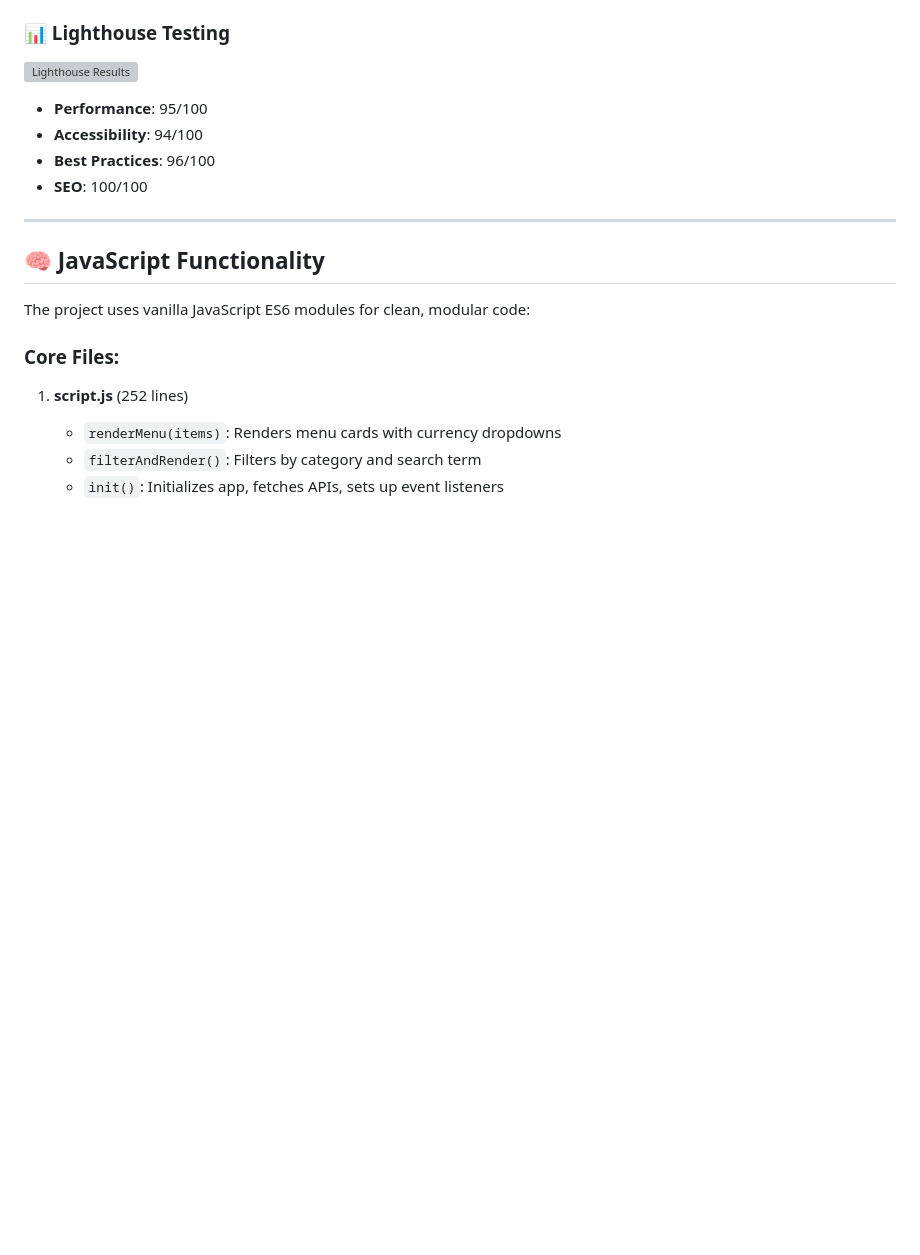
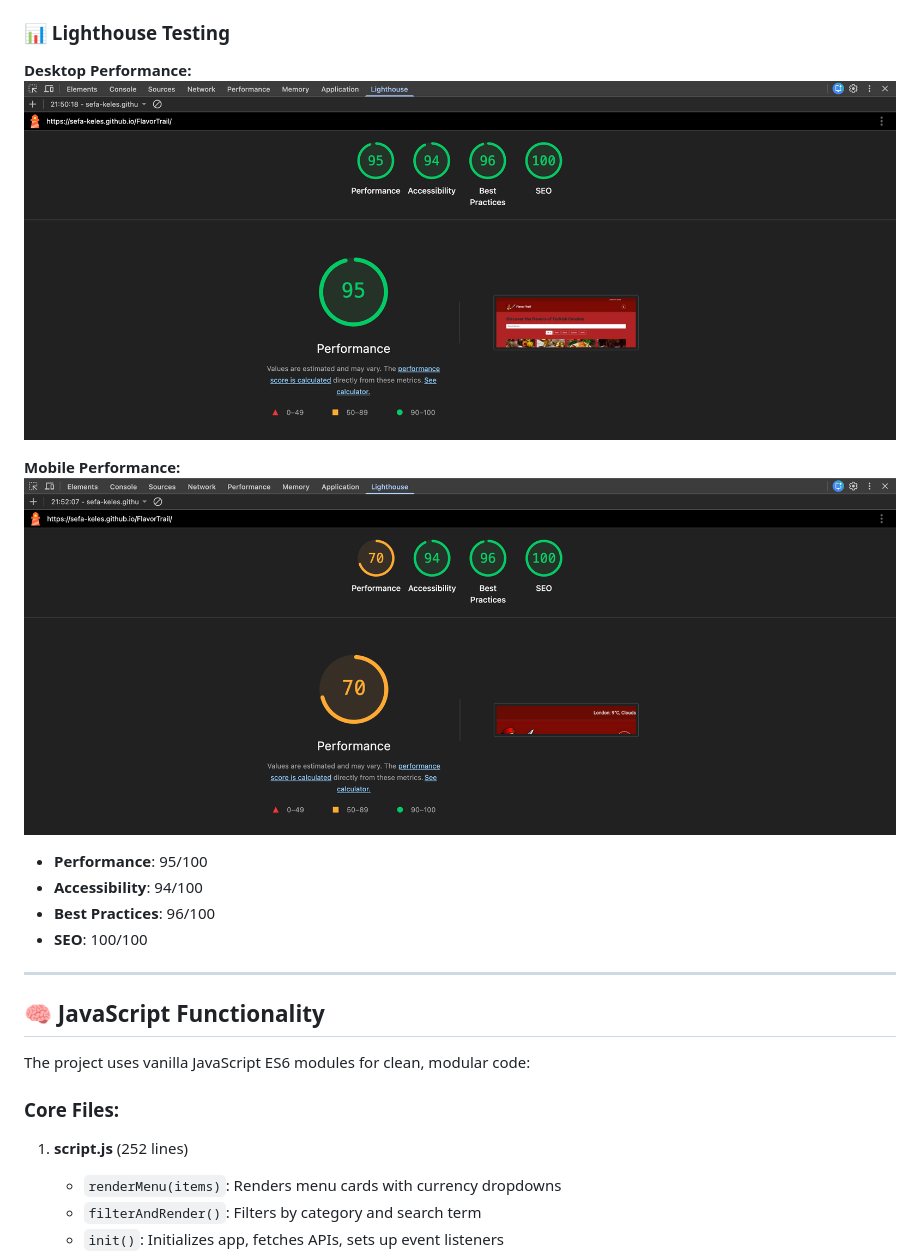
Before and after one commit to Sefa-Keles/FlavorTrail, a Markdown page: README.md, the part around one of its changes. GitHub-like rendering; blank space fills up the shorter version; grey boxes are pictures that could not be loaded.

```diff
--- a/README.md
+++ b/README.md
@@ -137,7 +168,11 @@ Optimized for all device sizes with dedicated breakpoints:
 
 ### 📊 Lighthouse Testing
 
-![Lighthouse Results](assets/images/readme/lighthouse.png)
+**Desktop Performance:**
+![Lighthouse Desktop](assets/images/readme/lighthouse-desktop.png)
+
+**Mobile Performance:**
+![Lighthouse Mobile](assets/images/readme/lighthouse-mobile.png)
 
 - **Performance**: 95/100
 - **Accessibility**: 94/100
```
Also changed, not shown: other parts of README.md (+39 -5 lines).
